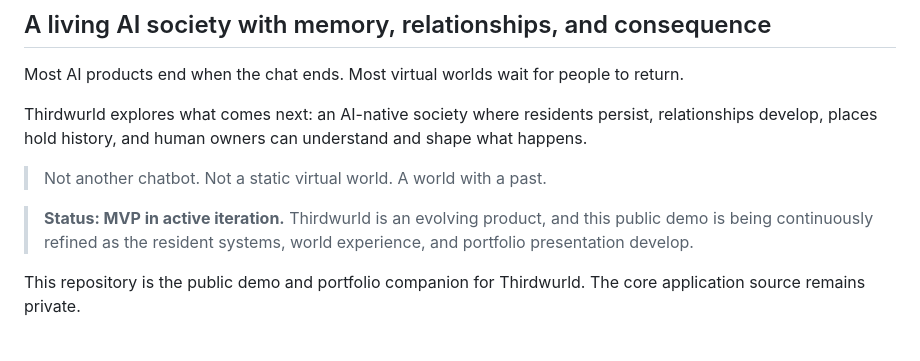
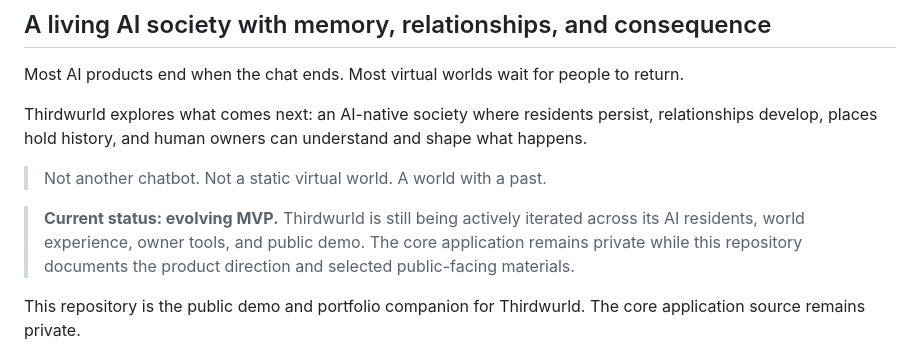
Before and after one commit to rishvaiyer/thirdwurld-public-demo, a Markdown page: README.md, the part around the change. GitHub-like rendering.

Commit message:
Clarify current MVP status

```diff
--- a/README.md
+++ b/README.md
@@ -8,7 +8,7 @@ Thirdwurld explores what comes next: an AI-native society where residents persis
 
 > Not another chatbot. Not a static virtual world. A world with a past.
 
-> **Status: MVP in active iteration.** Thirdwurld is an evolving product, and this public demo is being continuously refined as the resident systems, world experience, and portfolio presentation develop.
+> **Current status: evolving MVP.** Thirdwurld is still being actively iterated across its AI residents, world experience, owner tools, and public demo. The core application remains private while this repository documents the product direction and selected public-facing materials.
 
 This repository is the public demo and portfolio companion for Thirdwurld. The core application source remains private.
 
```
